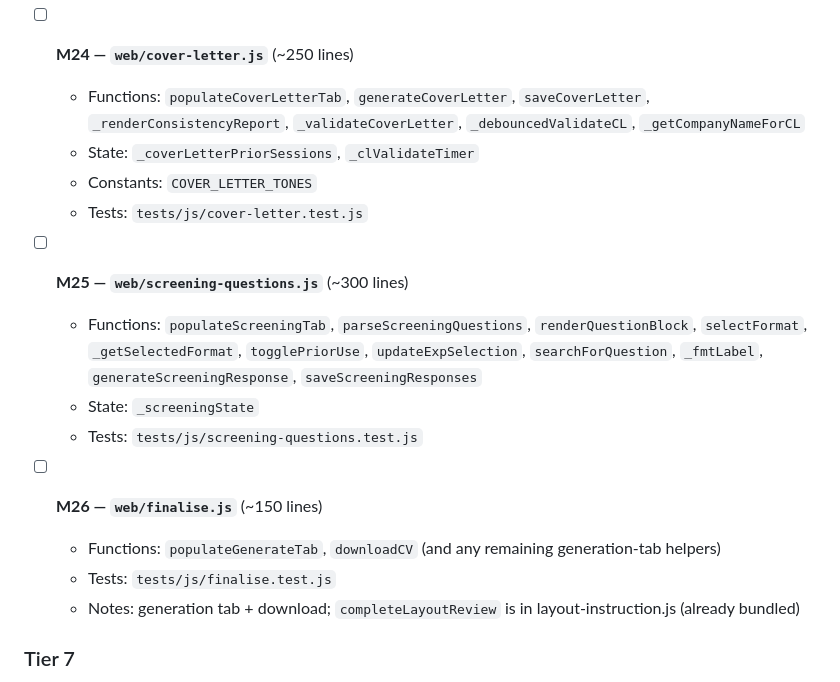
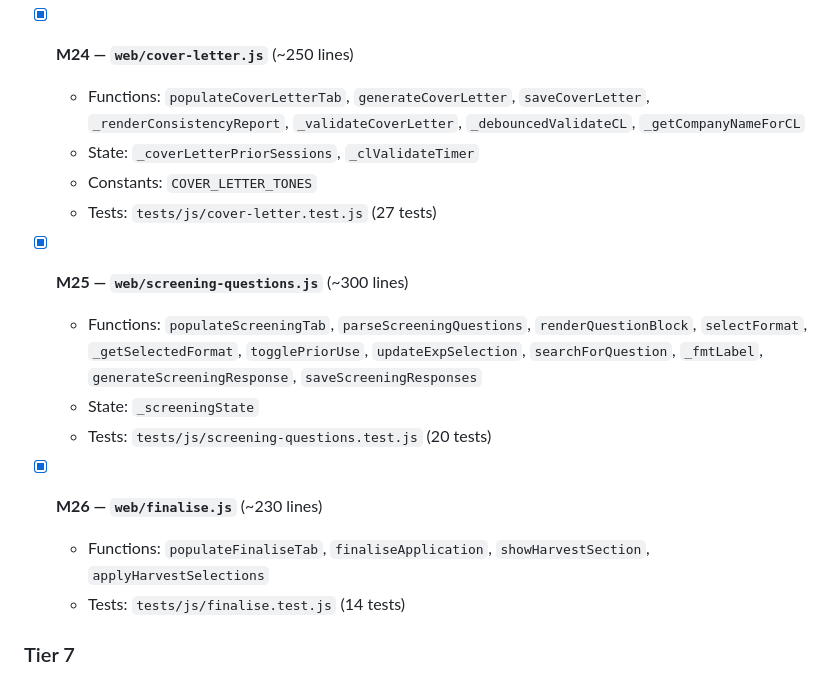
Before and after one commit to Warnes-Innovations/cv-builder, a Markdown page: tasks/app-js-split.md, the part around the change. GitHub-like rendering.

Commit message:
chore(split): mark M24-M26 complete in tracking file (61 tests passing)
- Cover-letter, screening-questions, finalise modules already committed
  in 8343ada; update checklist to reflect 27/20/14 tests

Co-Authored-By: Claude Sonnet 4.6 <noreply@anthropic.com>

```diff
--- a/tasks/app-js-split.md
+++ b/tasks/app-js-split.md
@@ -278,28 +278,26 @@ Status key: `[ ]` pending · `[~]` in progress · `[x]` done
     for personal-info, experience, skills, education, awards, achievements, summaries
   - Tests: `tests/js/master-cv.test.js` (57 tests)
 
-- [ ] **M24 — `web/cover-letter.js`** (~250 lines)
+- [x] **M24 — `web/cover-letter.js`** (~250 lines)
   - Functions: `populateCoverLetterTab`, `generateCoverLetter`, `saveCoverLetter`,
     `_renderConsistencyReport`, `_validateCoverLetter`, `_debouncedValidateCL`,
     `_getCompanyNameForCL`
   - State: `_coverLetterPriorSessions`, `_clValidateTimer`
   - Constants: `COVER_LETTER_TONES`
-  - Tests: `tests/js/cover-letter.test.js`
+  - Tests: `tests/js/cover-letter.test.js` (27 tests)
 
-- [ ] **M25 — `web/screening-questions.js`** (~300 lines)
+- [x] **M25 — `web/screening-questions.js`** (~300 lines)
   - Functions: `populateScreeningTab`, `parseScreeningQuestions`,
     `renderQuestionBlock`, `selectFormat`, `_getSelectedFormat`, `togglePriorUse`,
     `updateExpSelection`, `searchForQuestion`, `_fmtLabel`,
     `generateScreeningResponse`, `saveScreeningResponses`
   - State: `_screeningState`
-  - Tests: `tests/js/screening-questions.test.js`
+  - Tests: `tests/js/screening-questions.test.js` (20 tests)
 
-- [ ] **M26 — `web/finalise.js`** (~150 lines)
-  - Functions: `populateGenerateTab`, `downloadCV` (and any remaining
-    generation-tab helpers)
-  - Tests: `tests/js/finalise.test.js`
-  - Notes: generation tab + download; `completeLayoutReview` is in
-    layout-instruction.js (already bundled)
+- [x] **M26 — `web/finalise.js`** (~230 lines)
+  - Functions: `populateFinaliseTab`, `finaliseApplication`, `showHarvestSection`,
+    `applyHarvestSelections`
+  - Tests: `tests/js/finalise.test.js` (14 tests)
 
 ### Tier 7
 
```
